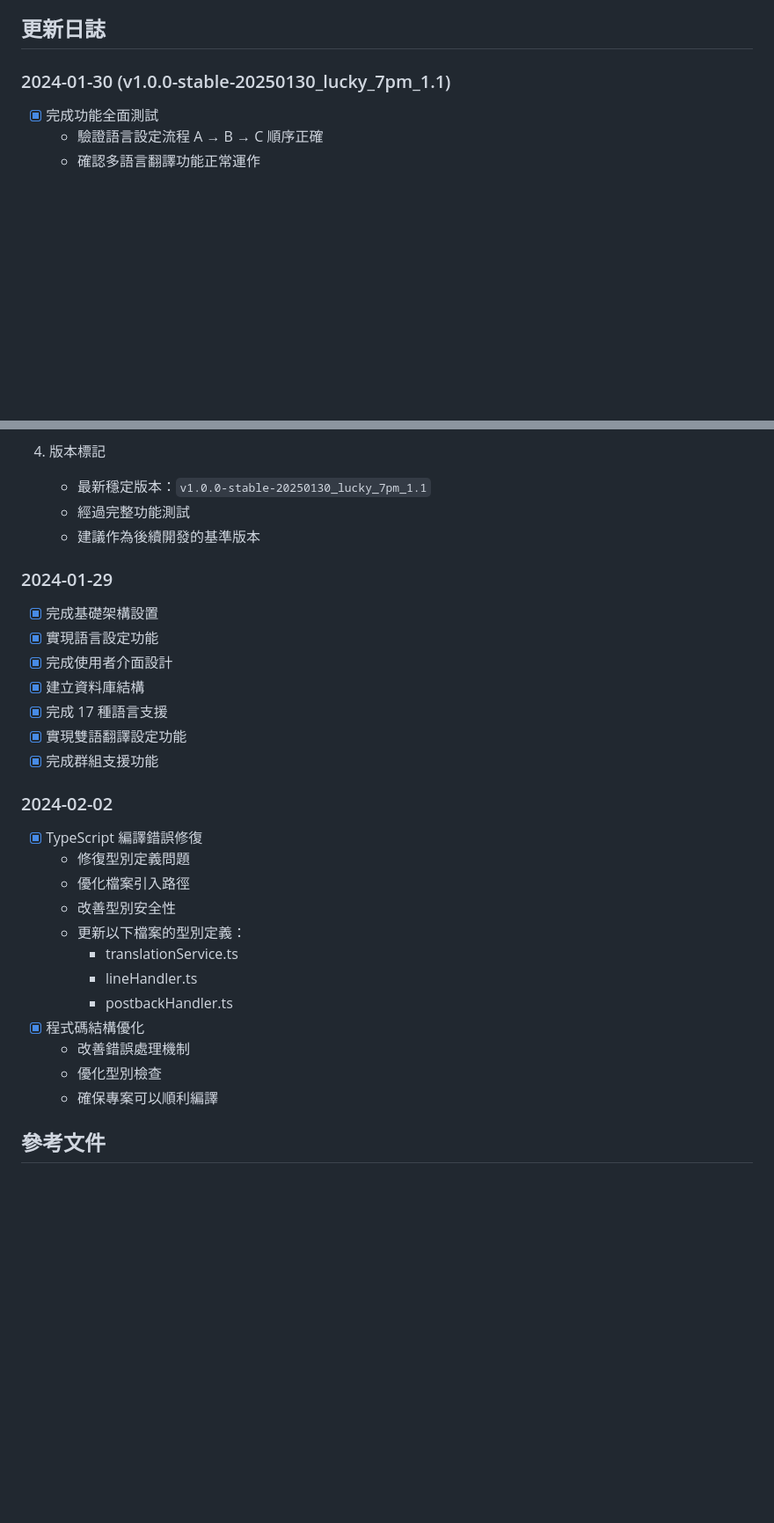
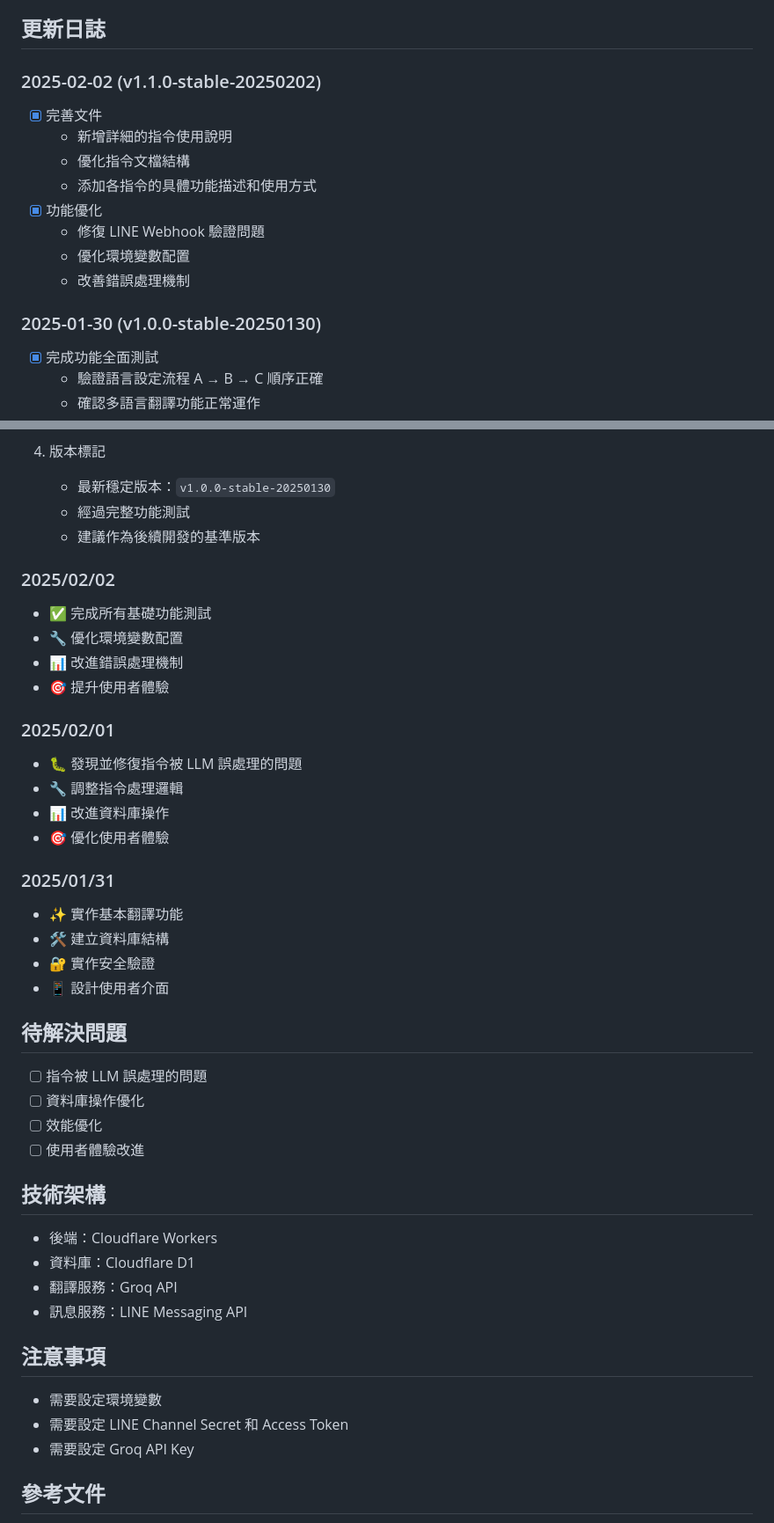
Before and after one commit to LIUXVuse/LINEbot_translate, a Markdown page: readme.md, 2 parts joined by grey strips. Shown at 88% size. Rendered like a GitHub page; blank space fills up the shorter version.

Commit message:
docs: 更新 README.md，加入最新更新記錄

```diff
--- a/readme.md
+++ b/readme.md
@@ -244,7 +270,17 @@ npx wrangler deployments list
    - 資料庫連接錯誤：確認 D1 資料庫狀態
 
 ## 更新日誌
-### 2024-01-30 (v1.0.0-stable-20250130_lucky_7pm_1.1)
+### 2025-02-02 (v1.1.0-stable-20250202)
+- [x] 完善文件
+  - 新增詳細的指令使用說明
+  - 優化指令文檔結構
+  - 添加各指令的具體功能描述和使用方式
+- [x] 功能優化
+  - 修復 LINE Webhook 驗證問題
+  - 優化環境變數配置
+  - 改善錯誤處理機制
+
+### 2025-01-30 (v1.0.0-stable-20250130)
 - [x] 完成功能全面測試
   - 驗證語言設定流程 A → B → C 順序正確
   - 確認多語言翻譯功能正常運作
@@ -275,32 +311,44 @@ npx wrangler deployments list
    - 完整的狀態顯示
 
 4. 版本標記
-   - 最新穩定版本：`v1.0.0-stable-20250130_lucky_7pm_1.1`
+   - 最新穩定版本：`v1.0.0-stable-20250130`
    - 經過完整功能測試
    - 建議作為後續開發的基準版本
 
-### 2024-01-29
-- [x] 完成基礎架構設置
-- [x] 實現語言設定功能
-- [x] 完成使用者介面設計
-- [x] 建立資料庫結構
-- [x] 完成 17 種語言支援
-- [x] 實現雙語翻譯設定功能
-- [x] 完成群組支援功能
+### 2025/02/02
+- ✅ 完成所有基礎功能測試
+- 🔧 優化環境變數配置
+- 📊 改進錯誤處理機制
+- 🎯 提升使用者體驗
 
-### 2024-02-02
-- [x] TypeScript 編譯錯誤修復
-  - 修復型別定義問題
-  - 優化檔案引入路徑
-  - 改善型別安全性
-  - 更新以下檔案的型別定義：
-    - translationService.ts
-    - lineHandler.ts
-    - postbackHandler.ts
-- [x] 程式碼結構優化
-  - 改善錯誤處理機制
-  - 優化型別檢查
-  - 確保專案可以順利編譯
+### 2025/02/01
+- 🐛 發現並修復指令被 LLM 誤處理的問題
+- 🔧 調整指令處理邏輯
+- 📊 改進資料庫操作
+- 🎯 優化使用者體驗
+
+### 2025/01/31
+- ✨ 實作基本翻譯功能
+- 🛠️ 建立資料庫結構
+- 🔐 實作安全驗證
+- 📱 設計使用者介面
+
+## 待解決問題
+- [ ] 指令被 LLM 誤處理的問題
+- [ ] 資料庫操作優化
+- [ ] 效能優化
+- [ ] 使用者體驗改進
+
+## 技術架構
+- 後端：Cloudflare Workers
+- 資料庫：Cloudflare D1
+- 翻譯服務：Groq API
+- 訊息服務：LINE Messaging API
+
+## 注意事項
+- 需要設定環境變數
+- 需要設定 LINE Channel Secret 和 Access Token
+- 需要設定 Groq API Key
 
 ## 參考文件
 - [LINE Messaging API](https://developers.line.biz/en/docs/messaging-api/)
```
Also changed, not shown: other parts of readme.md (+66 -22 lines).
